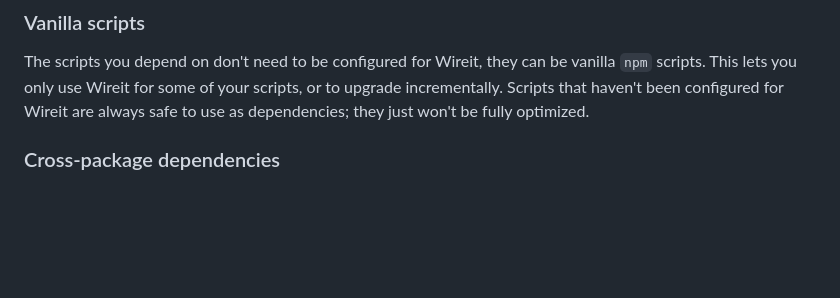
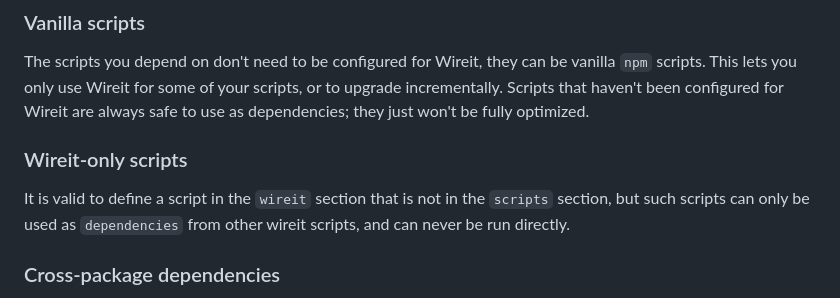
Before and after one commit to google/wireit, a Markdown page: README.md, the part around the change. Rendered like a GitHub page; blank space fills up the shorter version.

Commit message:
Update README and CHANGELOG

```diff
--- a/README.md
+++ b/README.md
@@ -160,6 +160,12 @@ The scripts you depend on don't need to be configured for Wireit, they can be
 vanilla `npm` scripts. This lets you only use Wireit for some of your scripts,
 or to upgrade incrementally. Scripts that haven't been configured for Wireit are
 always safe to use as dependencies; they just won't be fully optimized.
+
+### Wireit-only scripts
+
+It is valid to define a script in the `wireit` section that is not in the
+`scripts` section, but such scripts can only be used as `dependencies` from
+other wireit scripts, and can never be run directly.
 
 ### Cross-package dependencies
 
```
Also changed, not shown: CHANGELOG.md (+8 -1 lines).
